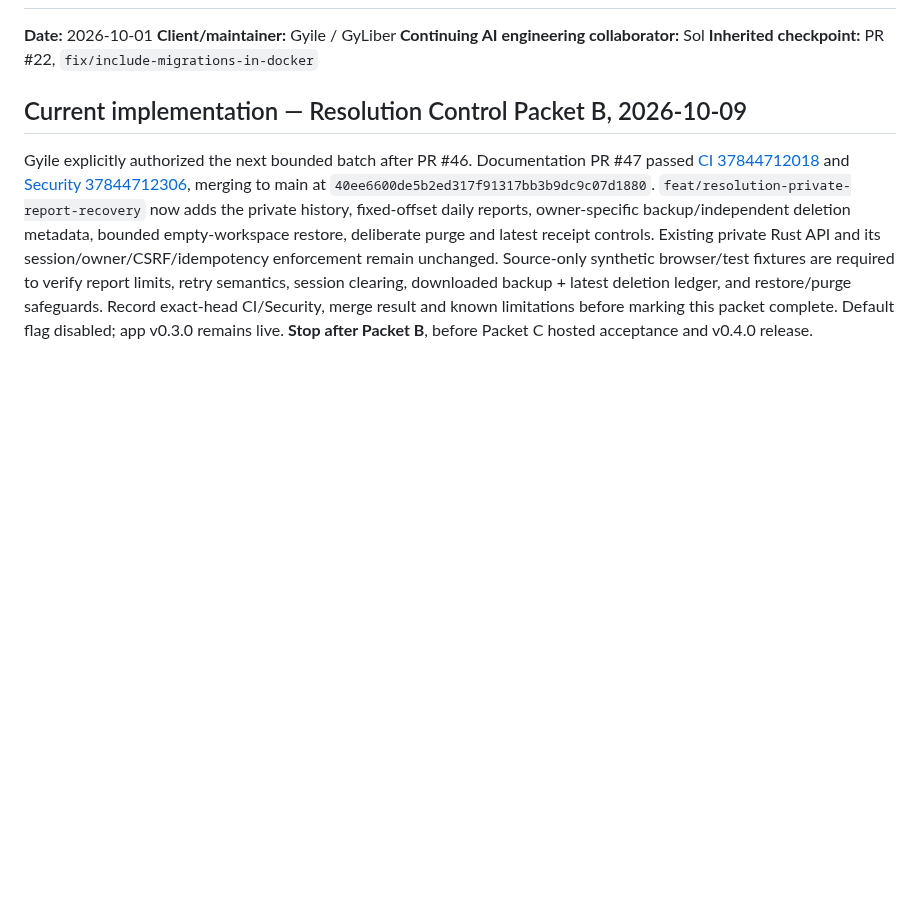
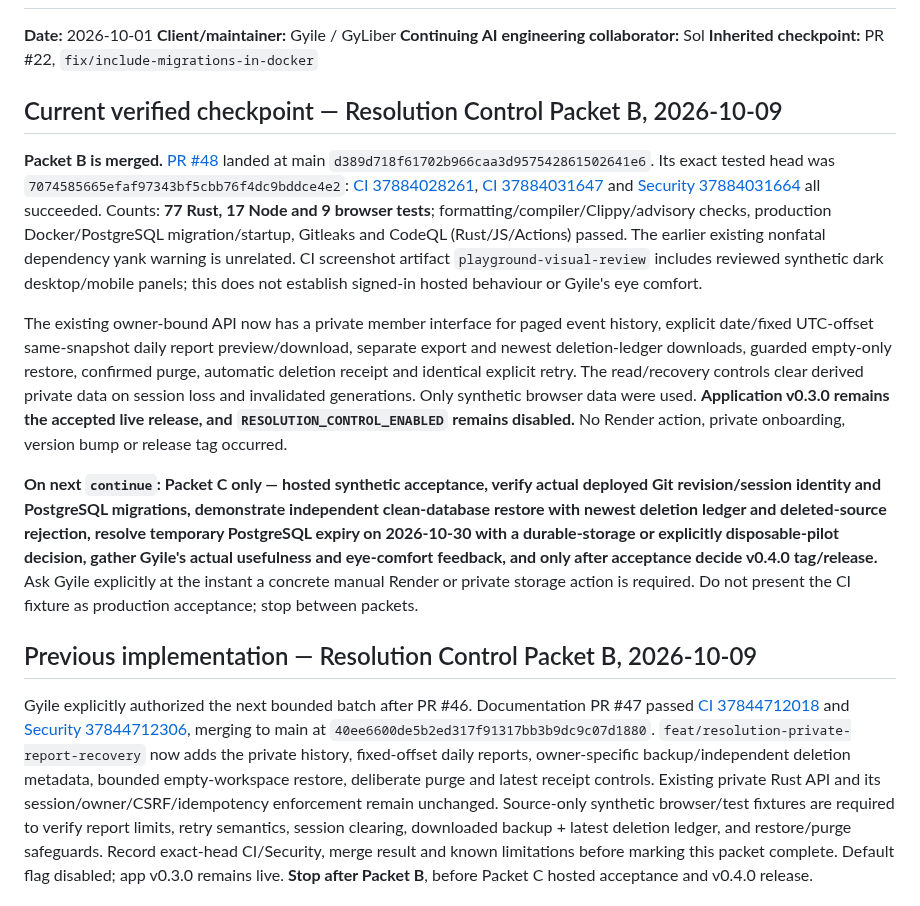
Before and after one commit to GyLiber/gyliber-command-center, a Markdown page: docs/governance/DEVELOPMENT_HANDOFF.md, the part around the change. GitHub-like rendering; blank space fills up the shorter version.

Commit message:
docs(resolution): record exact verified Packet B merge and Packet C-only resumption

```diff
--- a/docs/governance/DEVELOPMENT_HANDOFF.md
+++ b/docs/governance/DEVELOPMENT_HANDOFF.md
@@ -5,7 +5,15 @@
 **Continuing AI engineering collaborator:** Sol
 **Inherited checkpoint:** PR #22, `fix/include-migrations-in-docker`
 
-## Current implementation — Resolution Control Packet B, 2026-10-09
+## Current verified checkpoint — Resolution Control Packet B, 2026-10-09
+
+**Packet B is merged.** [PR #48](https://github.com/GyLiber/gyliber-command-center/pull/48) landed at main `d389d718f61702b966caa3d957542861502641e6`. Its exact tested head was `7074585665efaf97343bf5cbb76f4dc9bddce4e2`: [CI 37884028261](https://github.com/GyLiber/gyliber-command-center/actions/runs/37884028261), [CI 37884031647](https://github.com/GyLiber/gyliber-command-center/actions/runs/37884031647) and [Security 37884031664](https://github.com/GyLiber/gyliber-command-center/actions/runs/37884031664) all succeeded. Counts: **77 Rust, 17 Node and 9 browser tests**; formatting/compiler/Clippy/advisory checks, production Docker/PostgreSQL migration/startup, Gitleaks and CodeQL (Rust/JS/Actions) passed. The earlier existing nonfatal dependency yank warning is unrelated. CI screenshot artifact `playground-visual-review` includes reviewed synthetic dark desktop/mobile panels; this does not establish signed-in hosted behaviour or Gyile's eye comfort.
+
+The existing owner-bound API now has a private member interface for paged event history, explicit date/fixed UTC-offset same-snapshot daily report preview/download, separate export and newest deletion-ledger downloads, guarded empty-only restore, confirmed purge, automatic deletion receipt and identical explicit retry. The read/recovery controls clear derived private data on session loss and invalidated generations. Only synthetic browser data were used. **Application v0.3.0 remains the accepted live release, and `RESOLUTION_CONTROL_ENABLED` remains disabled.** No Render action, private onboarding, version bump or release tag occurred.
+
+**On next `continue`: Packet C only — hosted synthetic acceptance, verify actual deployed Git revision/session identity and PostgreSQL migrations, demonstrate independent clean-database restore with newest deletion ledger and deleted-source rejection, resolve temporary PostgreSQL expiry on 2026-10-30 with a durable-storage or explicitly disposable-pilot decision, gather Gyile's actual usefulness and eye-comfort feedback, and only after acceptance decide v0.4.0 tag/release.** Ask Gyile explicitly at the instant a concrete manual Render or private storage action is required. Do not present the CI fixture as production acceptance; stop between packets.
+
+## Previous implementation — Resolution Control Packet B, 2026-10-09
 
 Gyile explicitly authorized the next bounded batch after PR #46. Documentation PR #47 passed [CI 37844712018](https://github.com/GyLiber/gyliber-command-center/actions/runs/37844712018) and [Security 37844712306](https://github.com/GyLiber/gyliber-command-center/actions/runs/37844712306), merging to main at `40ee6600de5b2ed317f91317bb3b9dc9c07d1880`. `feat/resolution-private-report-recovery` now adds the private history, fixed-offset daily reports, owner-specific backup/independent deletion metadata, bounded empty-workspace restore, deliberate purge and latest receipt controls. Existing private Rust API and its session/owner/CSRF/idempotency enforcement remain unchanged. Source-only synthetic browser/test fixtures are required to verify report limits, retry semantics, session clearing, downloaded backup + latest deletion ledger, and restore/purge safeguards. Record exact-head CI/Security, merge result and known limitations before marking this packet complete. Default flag disabled; app v0.3.0 remains live. **Stop after Packet B**, before Packet C hosted acceptance and v0.4.0 release.
 
```
